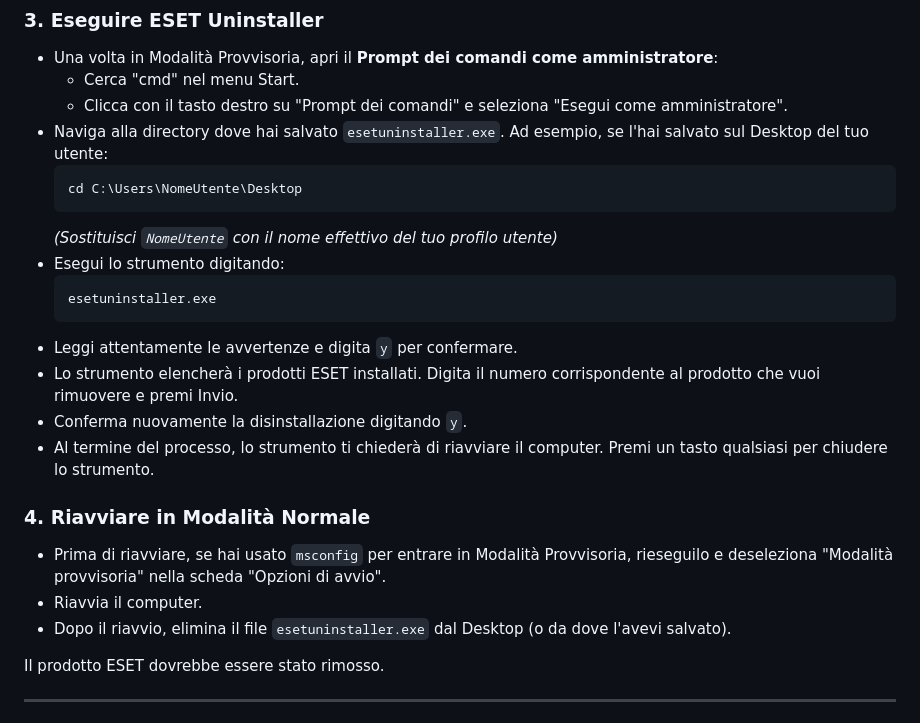
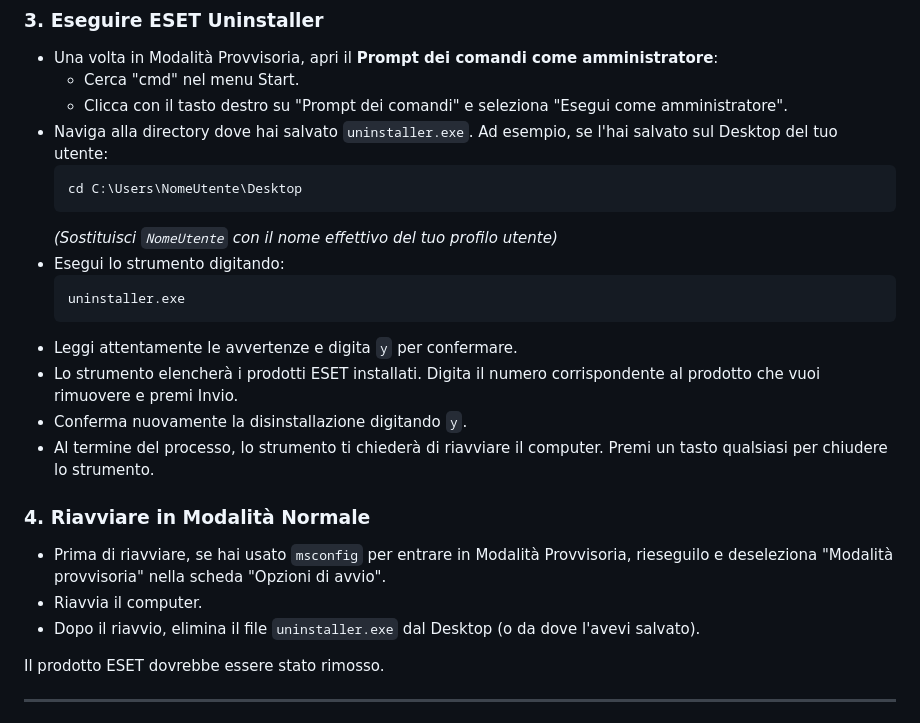
Before and after one commit to die92boss/admin, a Markdown page: README.md, the part around the change. Drawn GitHub-style.

````diff
--- a/README.md
+++ b/README.md
@@ -134,14 +134,14 @@ Scarica lo strumento dal seguente link e salvalo sul Desktop o in una cartella f
 - Una volta in Modalità Provvisoria, apri il **Prompt dei comandi come amministratore**:
   - Cerca "cmd" nel menu Start.
   - Clicca con il tasto destro su "Prompt dei comandi" e seleziona "Esegui come amministratore".
-- Naviga alla directory dove hai salvato `esetuninstaller.exe`. Ad esempio, se l'hai salvato sul Desktop del tuo utente:
+- Naviga alla directory dove hai salvato `uninstaller.exe`. Ad esempio, se l'hai salvato sul Desktop del tuo utente:
   ```
   cd C:\Users\NomeUtente\Desktop
   ```
   *(Sostituisci `NomeUtente` con il nome effettivo del tuo profilo utente)*
 - Esegui lo strumento digitando:
   ```
-  esetuninstaller.exe
+  uninstaller.exe
   ```
 - Leggi attentamente le avvertenze e digita `y` per confermare.
 - Lo strumento elencherà i prodotti ESET installati. Digita il numero corrispondente al prodotto che vuoi rimuovere e premi Invio.
@@ -151,7 +151,7 @@ Scarica lo strumento dal seguente link e salvalo sul Desktop o in una cartella f
 ### 4. Riavviare in Modalità Normale
 - Prima di riavviare, se hai usato `msconfig` per entrare in Modalità Provvisoria, rieseguilo e deseleziona "Modalità provvisoria" nella scheda "Opzioni di avvio".
 - Riavvia il computer.
-- Dopo il riavvio, elimina il file `esetuninstaller.exe` dal Desktop (o da dove l'avevi salvato).
+- Dopo il riavvio, elimina il file `uninstaller.exe` dal Desktop (o da dove l'avevi salvato).
 
 Il prodotto ESET dovrebbe essere stato rimosso.
 
````
